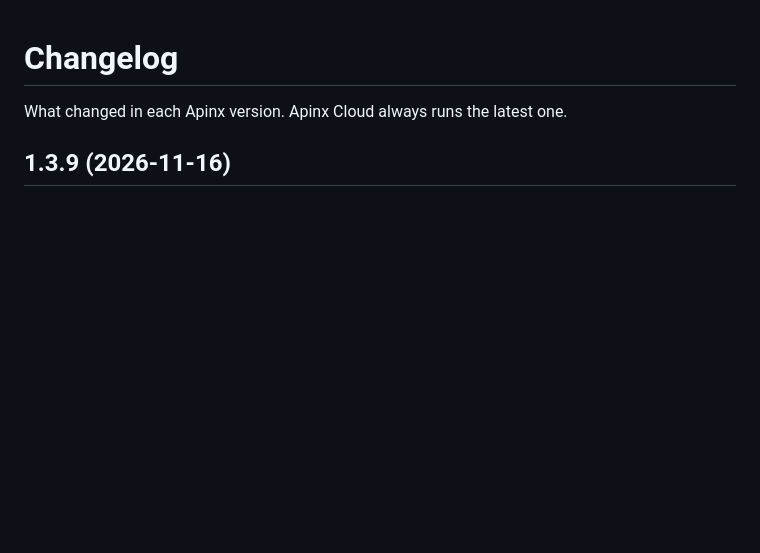
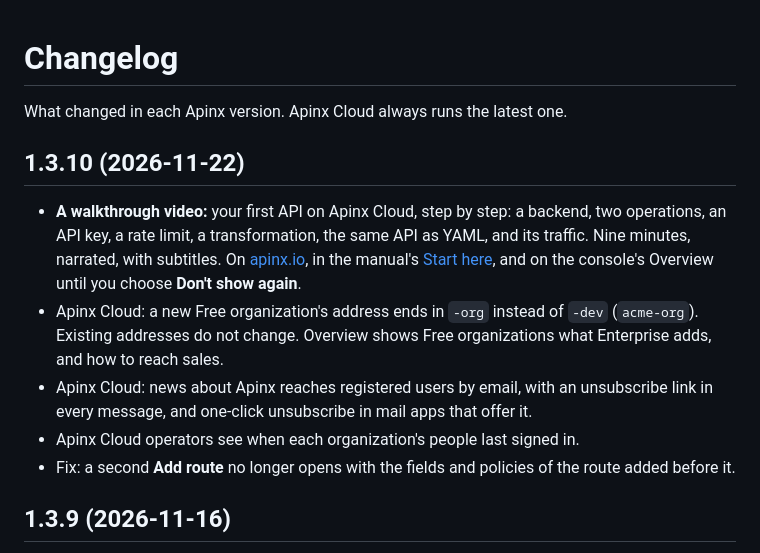
Before and after one commit to moznhub/apinx, a Markdown page: CHANGELOG.md, the part around the change. Rendered like a GitHub page; blank space fills up the shorter version.

```diff
--- a/CHANGELOG.md
+++ b/CHANGELOG.md
@@ -1,6 +1,22 @@
 # Changelog
 
 What changed in each Apinx version. Apinx Cloud always runs the latest one.
+
+## 1.3.10 (2026-11-22)
+
+- **A walkthrough video:** your first API on Apinx Cloud, step by step: a backend, two
+  operations, an API key, a rate limit, a transformation, the same API as YAML, and its
+  traffic. Nine minutes, narrated, with subtitles. On [apinx.io](https://apinx.io/#watch), in
+  the manual's [Start here](https://apinx.io/docs/getting-started/), and on the console's
+  Overview until you choose **Don't show again**.
+- Apinx Cloud: a new Free organization's address ends in `-org` instead of `-dev`
+  (`acme-org`). Existing addresses do not change. Overview shows Free organizations what
+  Enterprise adds, and how to reach sales.
+- Apinx Cloud: news about Apinx reaches registered users by email, with an unsubscribe link
+  in every message, and one-click unsubscribe in mail apps that offer it.
+- Apinx Cloud operators see when each organization's people last signed in.
+- Fix: a second **Add route** no longer opens with the fields and policies of the route
+  added before it.
 
 ## 1.3.9 (2026-11-16)
 
```
Also changed, not shown: README.md (+8 -0 lines), assets/video/first-api.jpg (added).
